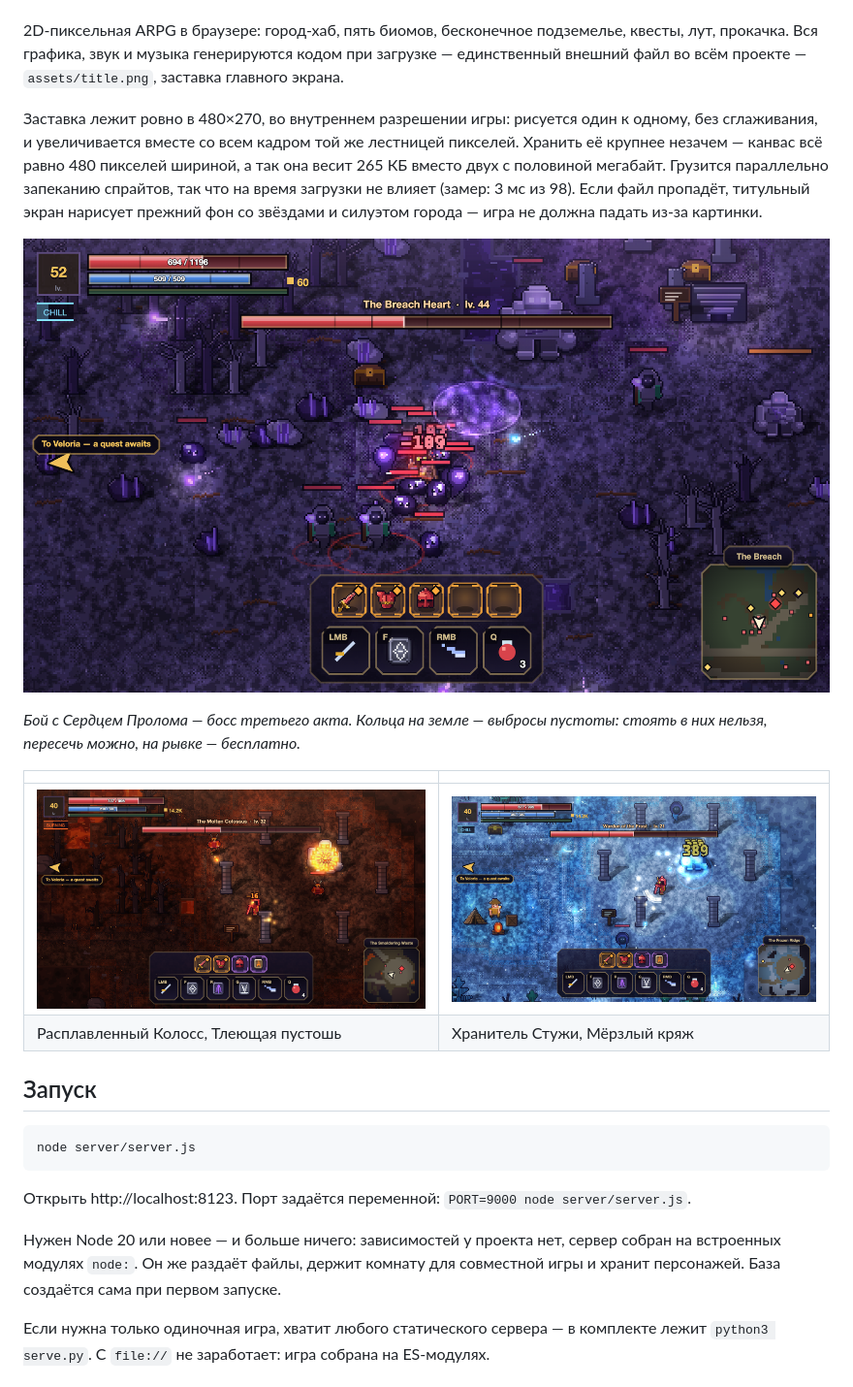
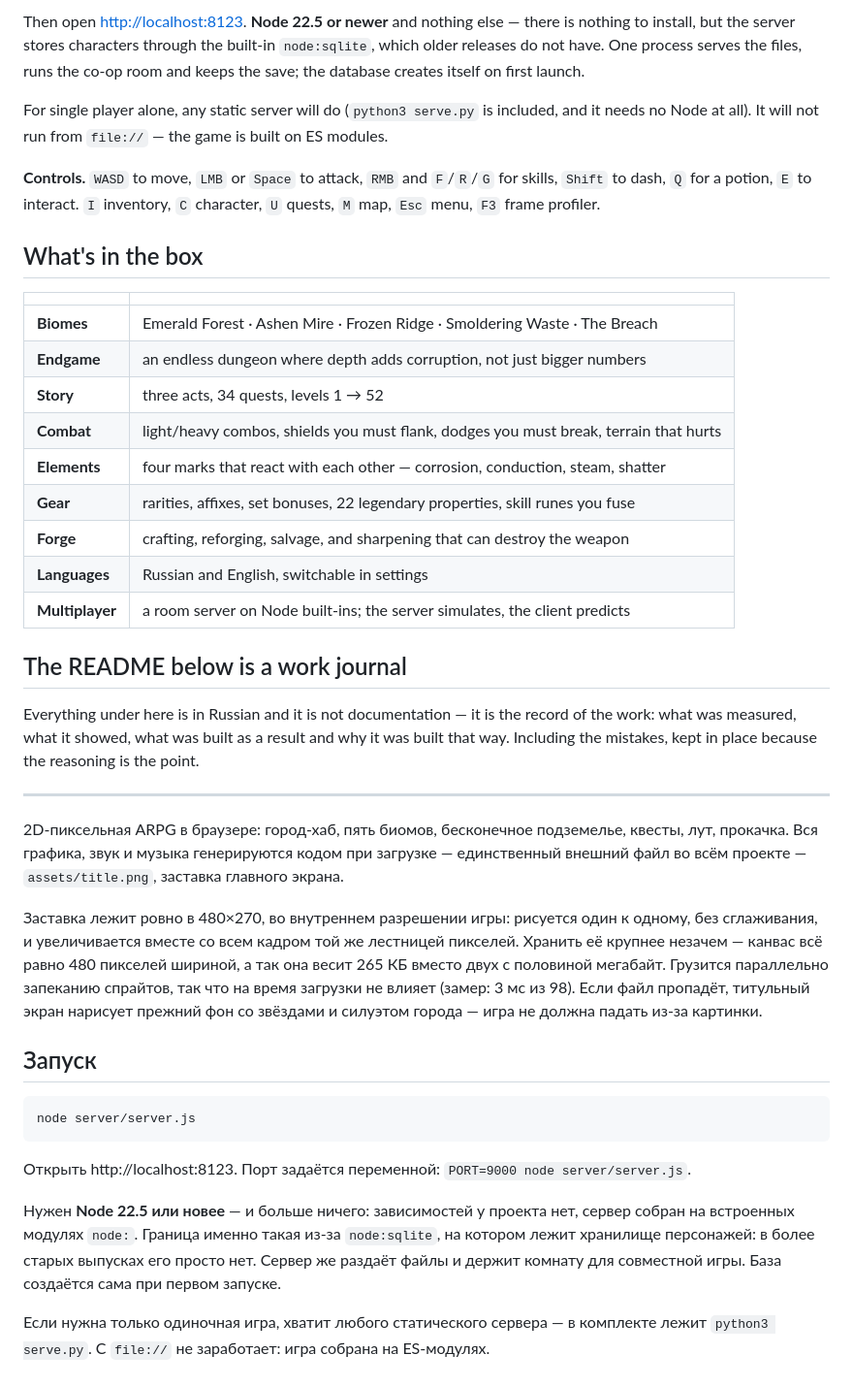
Before and after one commit to therealden4700/veloria, a Markdown page: README.md, the part around one of its changes. Shown at 97% size. Rendered like a GitHub page.

````diff
--- a/README.md
+++ b/README.md
@@ -5,3 +65,39 @@
+Then open <http://localhost:8123>. **Node 22.5 or newer** and nothing else —
+there is nothing to install, but the server stores characters through the
+built-in `node:sqlite`, which older releases do not have. One process serves the
+files, runs the co-op room and keeps the save; the database creates itself on
+first launch.
+
+For single player alone, any static server will do (`python3 serve.py` is
+included, and it needs no Node at all). It will not run from `file://` — the
+game is built on ES modules.
+
+**Controls.** `WASD` to move, `LMB` or `Space` to attack, `RMB` and `F`/`R`/`G`
+for skills, `Shift` to dash, `Q` for a potion, `E` to interact. `I` inventory,
+`C` character, `U` quests, `M` map, `Esc` menu, `F3` frame profiler.
+
+## What's in the box
+
+| | |
+|---|---|
+| **Biomes** | Emerald Forest · Ashen Mire · Frozen Ridge · Smoldering Waste · The Breach |
+| **Endgame** | an endless dungeon where depth adds corruption, not just bigger numbers |
+| **Story** | three acts, 34 quests, levels 1 → 52 |
+| **Combat** | light/heavy combos, shields you must flank, dodges you must break, terrain that hurts |
+| **Elements** | four marks that react with each other — corrosion, conduction, steam, shatter |
+| **Gear** | rarities, affixes, set bonuses, 22 legendary properties, skill runes you fuse |
+| **Forge** | crafting, reforging, salvage, and sharpening that can destroy the weapon |
+| **Languages** | Russian and English, switchable in settings |
+| **Multiplayer** | a room server on Node built-ins; the server simulates, the client predicts |
+
+## The README below is a work journal
+
+Everything under here is in Russian and it is not documentation — it is the
+record of the work: what was measured, what it showed, what was built as a
+result and why it was built that way. Including the mistakes, kept in place
+because the reasoning is the point.
+
+---
 
 2D-пиксельная ARPG в браузере: город-хаб, пять биомов, бесконечное подземелье,
 квесты, лут, прокачка. Вся графика, звук и музыка генерируются кодом при
@@ -16,16 +112,6 @@
 Если файл пропадёт, титульный экран нарисует прежний фон со звёздами и силуэтом
 города — игра не должна падать из-за картинки.
 
-![Сердце Пролома](shots/veloria-breach-heart.png)
-
-*Бой с Сердцем Пролома — босс третьего акта. Кольца на земле — выбросы пустоты:
-стоять в них нельзя, пересечь можно, на рывке — бесплатно.*
-
-| | |
-|---|---|
-| ![Расплавленный Колосс](shots/veloria-colossus.png) | ![Хранитель Стужи](shots/veloria-frost-warden.png) |
-| Расплавленный Колосс, Тлеющая пустошь | Хранитель Стужи, Мёрзлый кряж |
-
 ## Запуск
 
 ```bash
@@ -34,9 +120,11 @@ node server/server.js
 
 Открыть http://localhost:8123. Порт задаётся переменной: `PORT=9000 node server/server.js`.
 
-Нужен Node 20 или новее — и больше ничего: зависимостей у проекта нет, сервер
-собран на встроенных модулях `node:`. Он же раздаёт файлы, держит комнату для
-совместной игры и хранит персонажей. База создаётся сама при первом запуске.
+Нужен **Node 22.5 или новее** — и больше ничего: зависимостей у проекта нет,
+сервер собран на встроенных модулях `node:`. Граница именно такая из-за
+`node:sqlite`, на котором лежит хранилище персонажей: в более старых выпусках
+его просто нет. Сервер же раздаёт файлы и держит комнату для совместной игры.
+База создаётся сама при первом запуске.
 
 Если нужна только одиночная игра, хватит любого статического сервера — в
 комплекте лежит `python3 serve.py`. С `file://` не заработает: игра собрана на
````
Also changed, not shown: other parts of README.md (+64 -4 lines).
